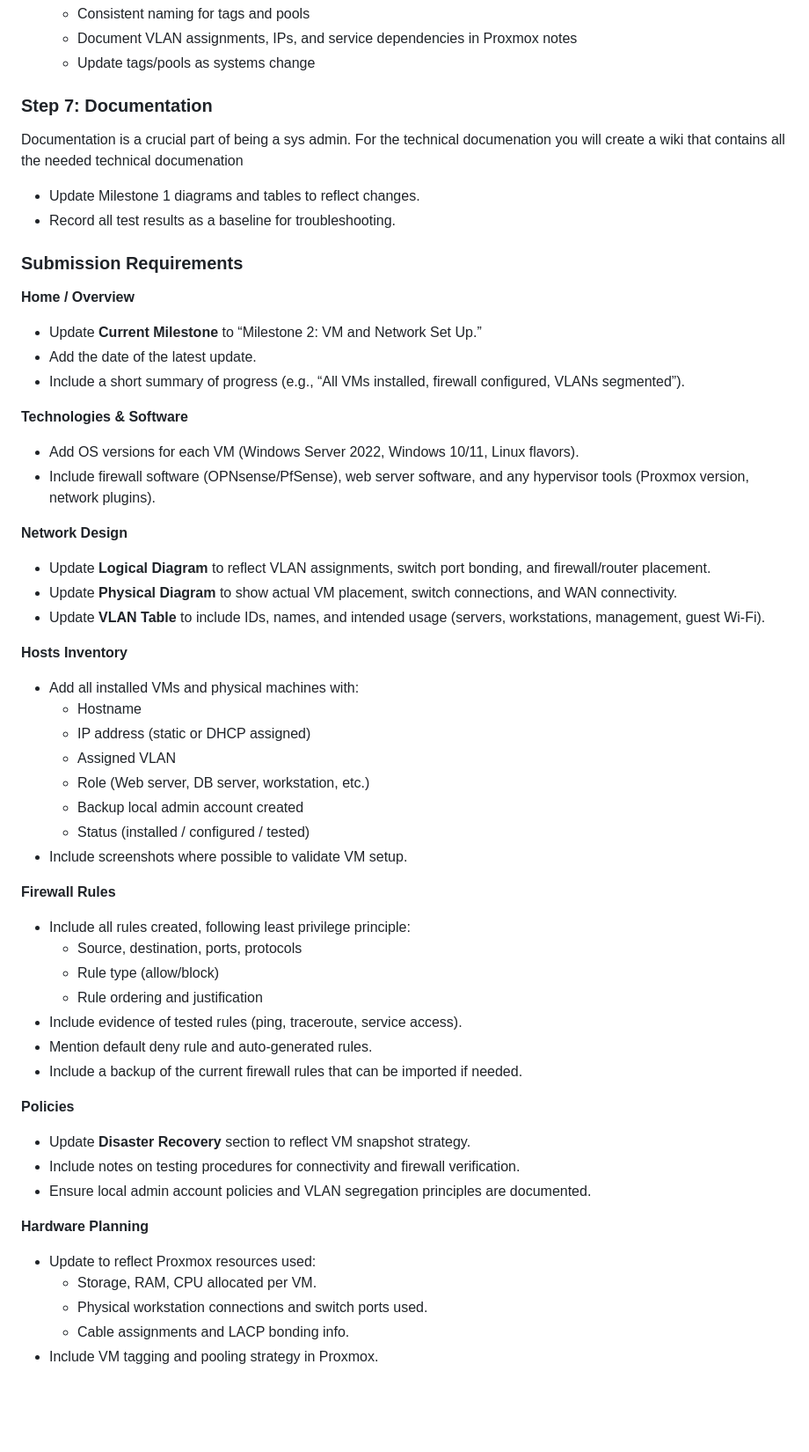
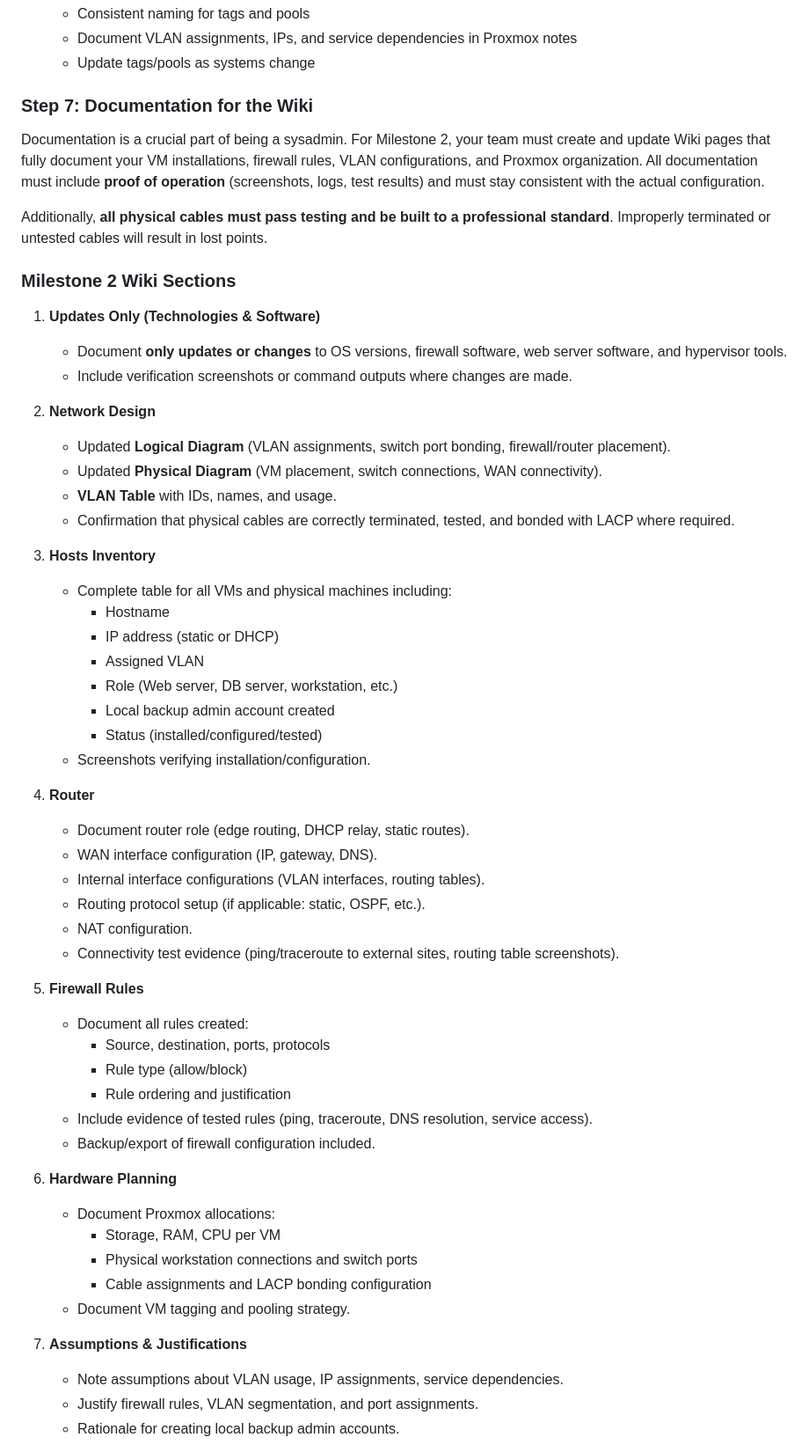
Before and after one commit to BYU-ITC-544/milestones, a Markdown page: milestone-2/README.md, the part around the change printed below. Shown: that part at 88% size. Drawn GitHub-style; blank space fills up the shorter version.

Commit message:
milestone 2 scoring

```diff
--- a/milestone-2/README.md
+++ b/milestone-2/README.md
@@ -159,57 +159,59 @@ At the end of this milestone, your team should have all physical and virtual mac
     - Update tags/pools as systems change
 
 
-### Step 7: Documentation
+### Step 7: Documentation for the Wiki
 
-Documentation is a crucial part of being a sys admin. For the technical documenation you will create a wiki that contains all the needed technical documenation
+Documentation is a crucial part of being a sysadmin. For Milestone 2, your team must create and update Wiki pages that fully document your VM installations, firewall rules, VLAN configurations, and Proxmox organization. All documentation must include **proof of operation** (screenshots, logs, test results) and must stay consistent with the actual configuration.
 
-- Update Milestone 1 diagrams and tables to reflect changes.
-- Record all test results as a baseline for troubleshooting.
+Additionally, **all physical cables must pass testing and be built to a professional standard**. Improperly terminated or untested cables will result in lost points.
 
-### Submission Requirements
+### Milestone 2 Wiki Sections
 
-**Home / Overview**
-- Update **Current Milestone** to “Milestone 2: VM and Network Set Up.”
-- Add the date of the latest update.
-- Include a short summary of progress (e.g., “All VMs installed, firewall configured, VLANs segmented”).
+1. **Updates Only (Technologies & Software)**
+    - Document **only updates or changes** to OS versions, firewall software, web server software, and hypervisor tools.
+    - Include verification screenshots or command outputs where changes are made.
 
-**Technologies & Software**
-- Add OS versions for each VM (Windows Server 2022, Windows 10/11, Linux flavors).
-- Include firewall software (OPNsense/PfSense), web server software, and any hypervisor tools (Proxmox version, network plugins).
+1. **Network Design**
+   - Updated **Logical Diagram** (VLAN assignments, switch port bonding, firewall/router placement).
+   - Updated **Physical Diagram** (VM placement, switch connections, WAN connectivity).
+   - **VLAN Table** with IDs, names, and usage.
+   - Confirmation that physical cables are correctly terminated, tested, and bonded with LACP where required.
 
-**Network Design**
-- Update **Logical Diagram** to reflect VLAN assignments, switch port bonding, and firewall/router placement.
-- Update **Physical Diagram** to show actual VM placement, switch connections, and WAN connectivity.
-- Update **VLAN Table** to include IDs, names, and intended usage (servers, workstations, management, guest Wi-Fi).
+1. **Hosts Inventory**
+    - Complete table for all VMs and physical machines including:
+        - Hostname
+        - IP address (static or DHCP)
+        - Assigned VLAN
+        - Role (Web server, DB server, workstation, etc.)
+        - Local backup admin account created
+        - Status (installed/configured/tested)
+    - Screenshots verifying installation/configuration.
 
-**Hosts Inventory**
-- Add all installed VMs and physical machines with:
-  - Hostname
-  - IP address (static or DHCP assigned)
-  - Assigned VLAN
-  - Role (Web server, DB server, workstation, etc.)
-  - Backup local admin account created
-  - Status (installed / configured / tested)
-- Include screenshots where possible to validate VM setup.
+1. **Router**
+    - Document router role (edge routing, DHCP relay, static routes).
+    - WAN interface configuration (IP, gateway, DNS).
+    - Internal interface configurations (VLAN interfaces, routing tables).
+    - Routing protocol setup (if applicable: static, OSPF, etc.).
+    - NAT configuration.
+    - Connectivity test evidence (ping/traceroute to external sites, routing table screenshots).
 
-**Firewall Rules**
-- Include all rules created, following least privilege principle:
-    - Source, destination, ports, protocols
-    - Rule type (allow/block)
-    - Rule ordering and justification
-- Include evidence of tested rules (ping, traceroute, service access).
-- Mention default deny rule and auto-generated rules.
-- Include a backup of the current firewall rules that can be imported if needed.
+1. **Firewall Rules**
+    - Document all rules created:
+        - Source, destination, ports, protocols
+        - Rule type (allow/block)
+        - Rule ordering and justification
+    - Include evidence of tested rules (ping, traceroute, DNS resolution, service access).
+    - Backup/export of firewall configuration included.
 
-**Policies**
-- Update **Disaster Recovery** section to reflect VM snapshot strategy.
-- Include notes on testing procedures for connectivity and firewall verification.
-- Ensure local admin account policies and VLAN segregation principles are documented.
+7. **Hardware Planning**
+    - Document Proxmox allocations:
+        - Storage, RAM, CPU per VM
+        - Physical workstation connections and switch ports
+        - Cable assignments and LACP bonding configuration
+    - Document VM tagging and pooling strategy.
 
-**Hardware Planning**
-- Update to reflect Proxmox resources used:
-    - Storage, RAM, CPU allocated per VM.
-    - Physical workstation connections and switch ports used.
-    - Cable assignments and LACP bonding info.
-- Include VM tagging and pooling strategy in Proxmox.
+8. **Assumptions & Justifications**
+    - Note assumptions about VLAN usage, IP assignments, service dependencies.
+    - Justify firewall rules, VLAN segmentation, and port assignments.
+    - Rationale for creating local backup admin accounts.
 
```
Also changed, not shown: other parts of milestone-2/README.md (+48 -4 lines).
